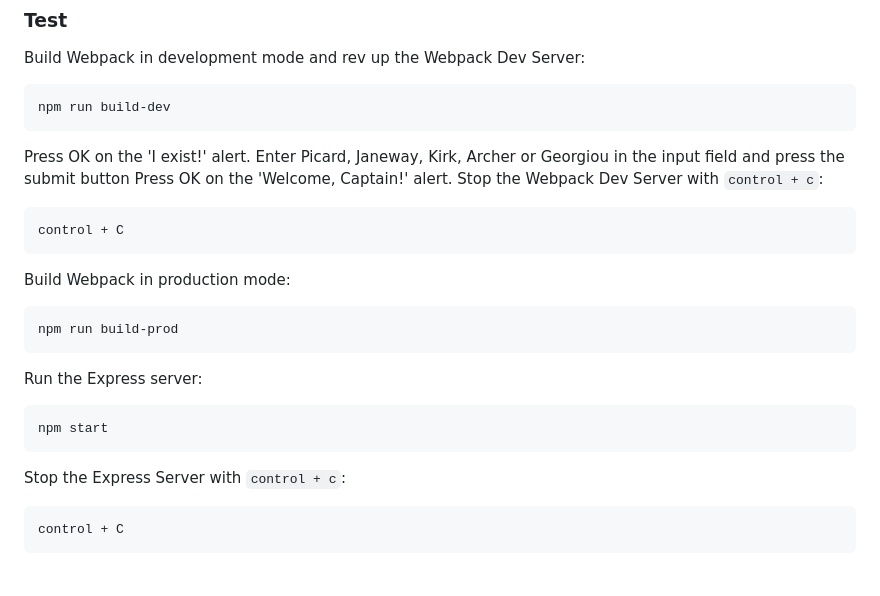
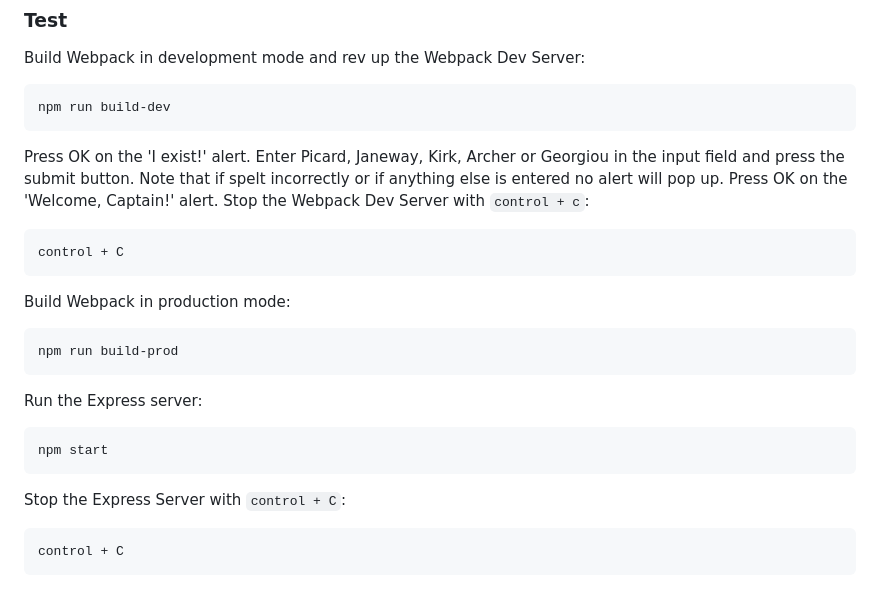
Before and after one commit to michihodges/webpack-final-touches, a Markdown page: README.md, the part around the change. GitHub-like rendering.

Commit message:
feat: Functionality

````diff
--- a/README.md
+++ b/README.md
@@ -51,7 +51,8 @@ Build Webpack in development mode and rev up the Webpack Dev Server:
 npm run build-dev
 ```
 Press OK on the 'I exist!' alert.</br>
-Enter Picard, Janeway, Kirk, Archer or Georgiou in the input field and press the submit button</br>
+Enter Picard, Janeway, Kirk, Archer or Georgiou in the input field and press the submit button.</br>
+Note that if spelt incorrectly or if anything else is entered no alert will pop up.</br>
 Press OK on the 'Welcome, Captain!' alert.</br>
 Stop the Webpack Dev Server with `control + c`:
 ```
@@ -65,7 +66,7 @@ Run the Express server:
 ```
 npm start
 ```
-Stop the Express Server with `control + c`:
+Stop the Express Server with `control + C`:
 ```
 control + C
 ```
````
